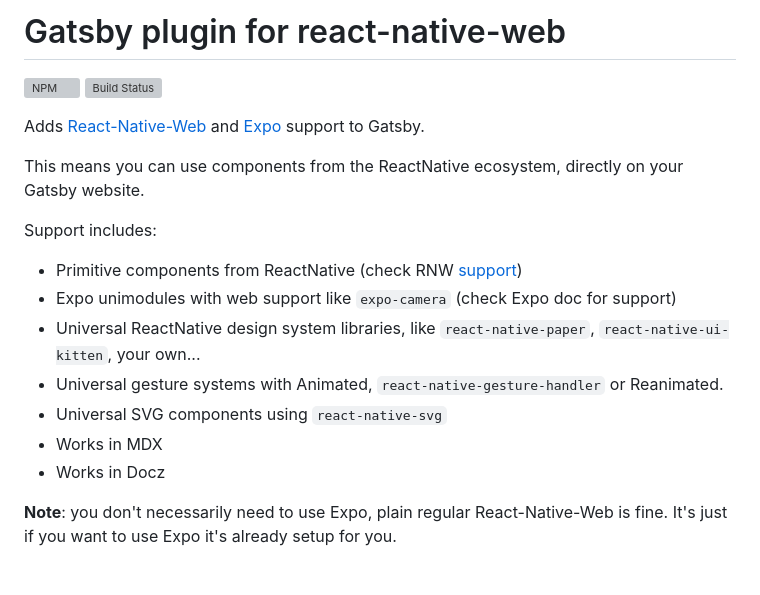
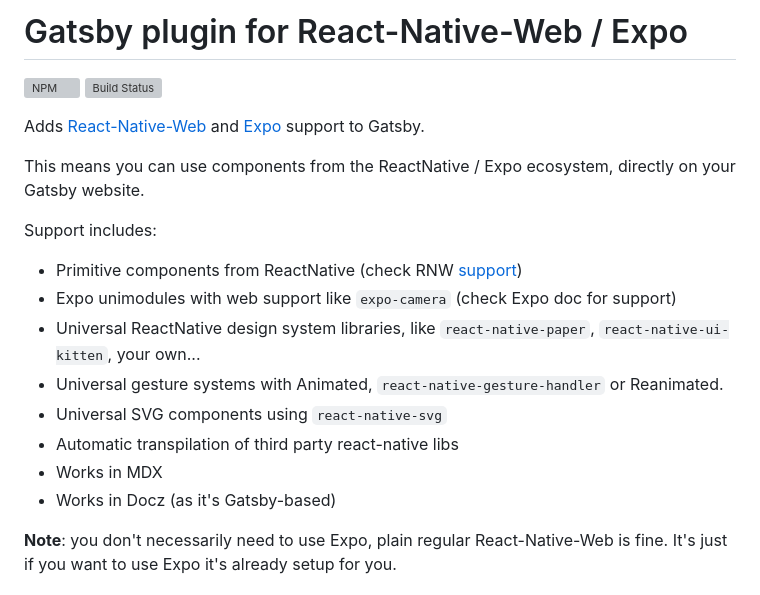
Before and after one commit to BeachBallad/BeachBallad, a Markdown page: README.md, the part around the change. Rendered like a GitHub page; grey boxes are pictures that could not be loaded.

Commit message:
update a bit readme

```diff
--- a/README.md
+++ b/README.md
@@ -1,11 +1,11 @@
-# Gatsby plugin for react-native-web
+# Gatsby plugin for React-Native-Web / Expo
 
 [![NPM](https://img.shields.io/npm/dm/gatsby-plugin-react-native-web.svg)](https://www.npmjs.com/package/gatsby-plugin-react-native-web)
 [![Build Status](https://travis-ci.com/slorber/gatsby-plugin-react-native-web.svg?branch=master)](https://travis-ci.com/slorber/gatsby-plugin-react-native-web)
 
 Adds [React-Native-Web](https://github.com/necolas/react-native-web) and [Expo](https://docs.expo.io/) support to Gatsby.
 
-This means you can use components from the ReactNative ecosystem, directly on your Gatsby website.
+This means you can use components from the ReactNative / Expo ecosystem, directly on your Gatsby website.
 
 Support includes:
 - Primitive components from ReactNative (check RNW [support](https://github.com/necolas/react-native-web#compatibility-with-react-native))
@@ -13,8 +13,9 @@ Support includes:
 - Universal ReactNative design system libraries, like `react-native-paper`, `react-native-ui-kitten`, your own...
 - Universal gesture systems with Animated, `react-native-gesture-handler` or Reanimated.
 - Universal SVG components using `react-native-svg`
+- Automatic transpilation of third party react-native libs
 - Works in MDX
-- Works in Docz
+- Works in Docz (as it's Gatsby-based)
 
 **Note**: you don't necessarily need to use Expo, plain regular React-Native-Web is fine. It's just if you want to use Expo it's already setup for you.
 
```
